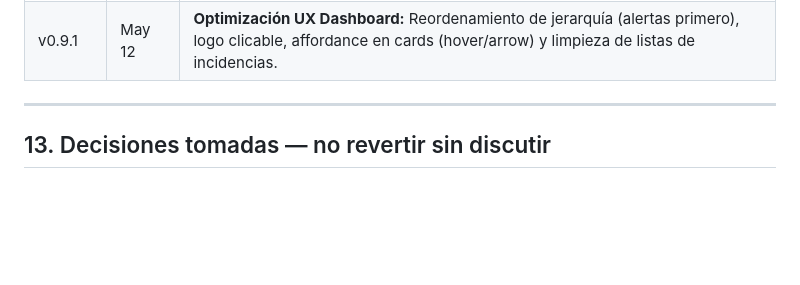
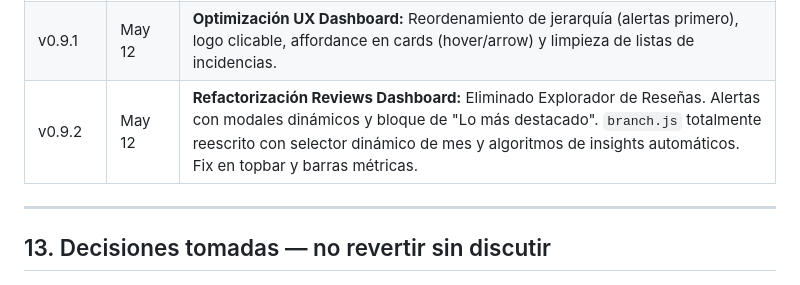
Before and after one commit to ultimaibrahim/ultima_parisienne, a Markdown page: PORTAL_GDL_HANDOFF.md, the part around the change. GitHub-like rendering; blank space fills up the shorter version.

Commit message:
docs: update changelog v0.9.2

```diff
--- a/PORTAL_GDL_HANDOFF.md
+++ b/PORTAL_GDL_HANDOFF.md
@@ -391,6 +391,7 @@ Los Drive IDs completos están en `SUCURSAL_DATA_POR_REGION.GDL` en `config.js`.
 | v0.8.6 | May 07 | **Fixes de seguridad críticos:** `requireRole` ahora valida rol contra `allowedRoles`. `setEntrega` y `uploadFile` ahora requieren autenticación. `saveJunta` ya no dispara newsletter. SW scope relativo. |
 | v0.9.0 | May 12 | **Auditoría UX/UI Senior:** Unificación de criterios de diseño entre Portal y Dashboard de Reseñas. Mapeo de componentes y paleta extendida. |
 | v0.9.1 | May 12 | **Optimización UX Dashboard:** Reordenamiento de jerarquía (alertas primero), logo clicable, affordance en cards (hover/arrow) y limpieza de listas de incidencias. |
+| v0.9.2 | May 12 | **Refactorización Reviews Dashboard:** Eliminado Explorador de Reseñas. Alertas con modales dinámicos y bloque de "Lo más destacado". `branch.js` totalmente reescrito con selector dinámico de mes y algoritmos de insights automáticos. Fix en topbar y barras métricas. |
 
 
 ---
```
